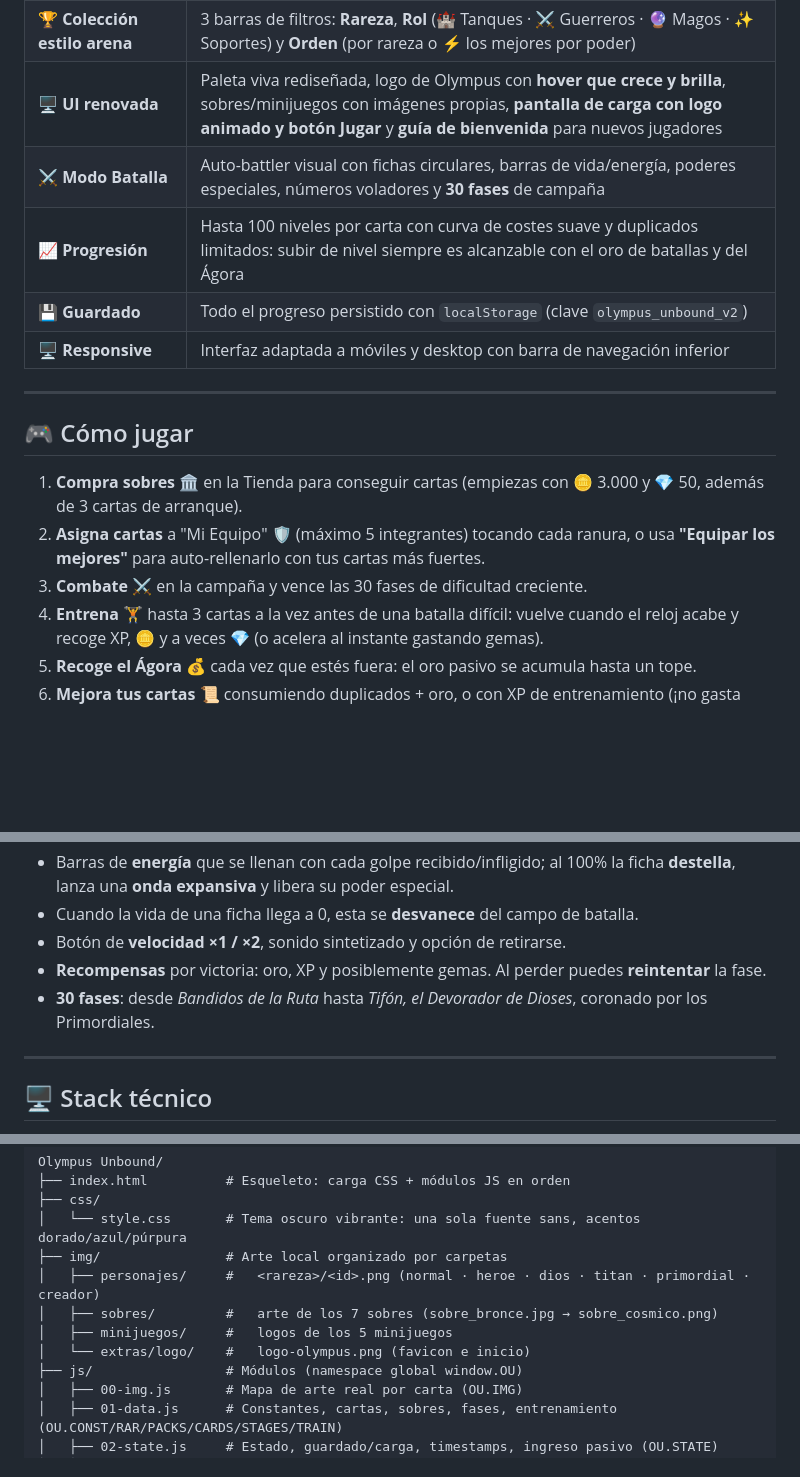
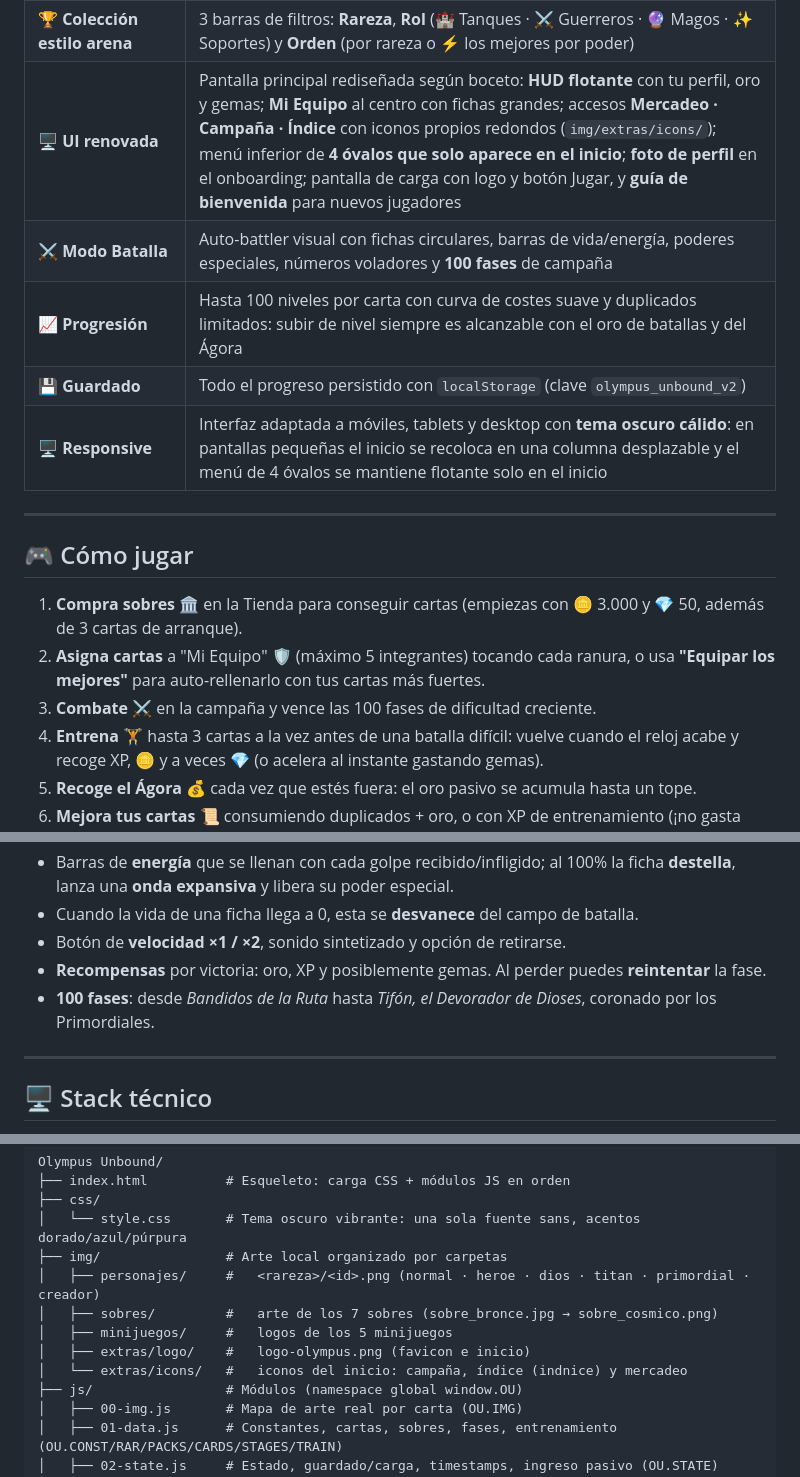
Before and after one commit to Dvskked/Olympus-Unbound, a Markdown page: README.md, 3 parts joined by grey strips. Rendered like a GitHub page; blank space fills up the shorter version.

```diff
--- a/README.md
+++ b/README.md
@@ -24,11 +24,11 @@ Forja tu legado entre mortales, héroes, dioses, titanes, primordiales y hasta e
 | 📜 **Colección** | Inventario completo, contador de duplicados, subida de nivel con oro + duplicados, subida solo con oro (sin duplicados) y subida por XP de entrenamiento |
 | 🛡️ **Mi Equipo** | 5 ranuras de batalla y poder total calculado en tiempo real, con el botón **"Equipar los mejores"** para auto-rellenar el equipo más fuerte |
 | 🏆 **Colección estilo arena** | 3 barras de filtros: **Rareza**, **Rol** (🏰 Tanques · ⚔️ Guerreros · 🔮 Magos · ✨ Soportes) y **Orden** (por rareza o ⚡ los mejores por poder) |
-| 🖥️ **UI renovada** | Paleta viva rediseñada, logo de Olympus con **hover que crece y brilla**, sobres/minijuegos con imágenes propias, **pantalla de carga con logo animado y botón Jugar** y **guía de bienvenida** para nuevos jugadores |
-| ⚔️ **Modo Batalla** | Auto-battler visual con fichas circulares, barras de vida/energía, poderes especiales, números voladores y **30 fases** de campaña |
+| 🖥️ **UI renovada** | Pantalla principal rediseñada según boceto: **HUD flotante** con tu perfil, oro y gemas; **Mi Equipo** al centro con fichas grandes; accesos **Mercadeo · Campaña · Índice** con iconos propios redondos (`img/extras/icons/`); menú inferior de **4 óvalos que solo aparece en el inicio**; **foto de perfil** en el onboarding; pantalla de carga con logo y botón Jugar, y **guía de bienvenida** para nuevos jugadores |
+| ⚔️ **Modo Batalla** | Auto-battler visual con fichas circulares, barras de vida/energía, poderes especiales, números voladores y **100 fases** de campaña |
 | 📈 **Progresión** | Hasta 100 niveles por carta con curva de costes suave y duplicados limitados: subir de nivel siempre es alcanzable con el oro de batallas y del Ágora |
 | 💾 **Guardado** | Todo el progreso persistido con `localStorage` (clave `olympus_unbound_v2`) |
-| 🖥️ **Responsive** | Interfaz adaptada a móviles y desktop con barra de navegación inferior |
+| 🖥️ **Responsive** | Interfaz adaptada a móviles, tablets y desktop con **tema oscuro cálido**: en pantallas pequeñas el inicio se recoloca en una columna desplazable y el menú de 4 óvalos se mantiene flotante solo en el inicio |
 
 ---
 
@@ -36,7 +36,7 @@ Forja tu legado entre mortales, héroes, dioses, titanes, primordiales y hasta e
 
 1. **Compra sobres** 🏛️ en la Tienda para conseguir cartas (empiezas con 🪙 3.000 y 💎 50, además de 3 cartas de arranque).
 2. **Asigna cartas** a "Mi Equipo" 🛡️ (máximo 5 integrantes) tocando cada ranura, o usa **"Equipar los mejores"** para auto-rellenarlo con tus cartas más fuertes.
-3. **Combate** ⚔️ en la campaña y vence las 30 fases de dificultad creciente.
+3. **Combate** ⚔️ en la campaña y vence las 100 fases de dificultad creciente.
 4. **Entrena** 🏋️ hasta 3 cartas a la vez antes de una batalla difícil: vuelve cuando el reloj acabe y recoge XP, 🪙 y a veces 💎 (o acelera al instante gastando gemas).
 5. **Recoge el Ágora** 💰 cada vez que estés fuera: el oro pasivo se acumula hasta un tope.
 6. **Mejora tus cartas** 📜 consumiendo duplicados + oro, o con XP de entrenamiento (¡no gasta duplicados!), o pagando solo oro como acceso directo.
@@ -141,7 +141,7 @@ Cada carta emana un aura visible según su rango, tanto en la colección y el í
 - Cuando la vida de una ficha llega a 0, esta se **desvanece** del campo de batalla.
 - Botón de **velocidad ×1 / ×2**, sonido sintetizado y opción de retirarse.
 - **Recompensas** por victoria: oro, XP y posiblemente gemas. Al perder puedes **reintentar** la fase.
-- **30 fases**: desde *Bandidos de la Ruta* hasta *Tifón, el Devorador de Dioses*, coronado por los Primordiales.
+- **100 fases**: desde *Bandidos de la Ruta* hasta *Tifón, el Devorador de Dioses*, coronado por los Primordiales.
 
 ---
 
@@ -186,7 +186,8 @@ Olympus Unbound/
 │   ├── personajes/     #   <rareza>/<id>.png (normal · heroe · dios · titan · primordial · creador)
 │   ├── sobres/         #   arte de los 7 sobres (sobre_bronce.jpg → sobre_cosmico.png)
 │   ├── minijuegos/     #   logos de los 5 minijuegos
-│   └── extras/logo/    #   logo-olympus.png (favicon e inicio)
+│   ├── extras/logo/    #   logo-olympus.png (favicon e inicio)
+│   └── extras/icons/   #   iconos del inicio: campaña, índice (indnice) y mercadeo
 ├── js/                 # Módulos (namespace global window.OU)
 │   ├── 00-img.js       # Mapa de arte real por carta (OU.IMG)
 │   ├── 01-data.js      # Constantes, cartas, sobres, fases, entrenamiento (OU.CONST/RAR/PACKS/CARDS/STAGES/TRAIN)
```
Also changed, not shown: other parts of README.md (+3 -0 lines).
